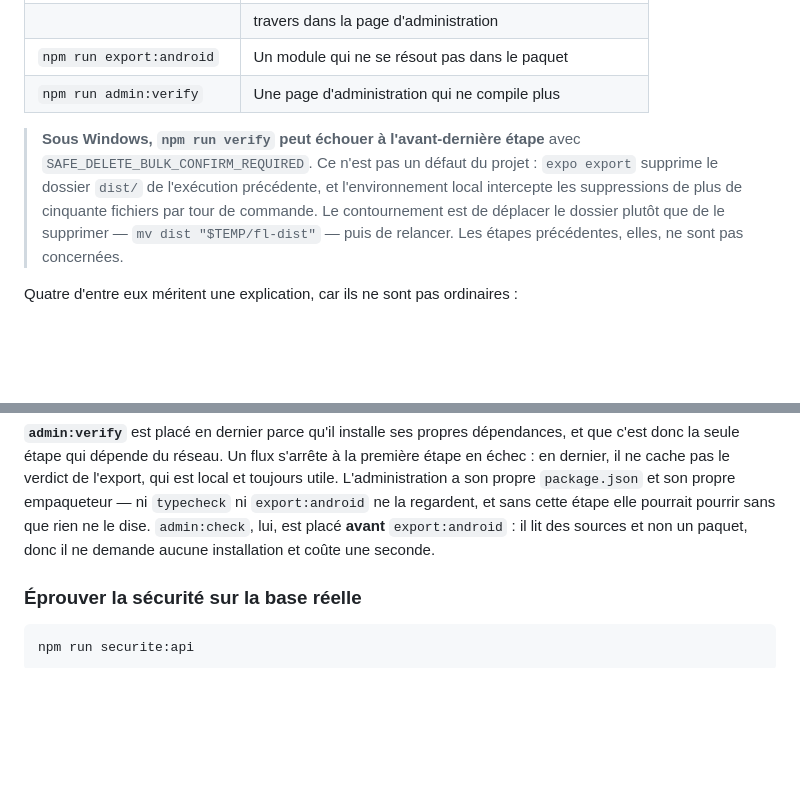
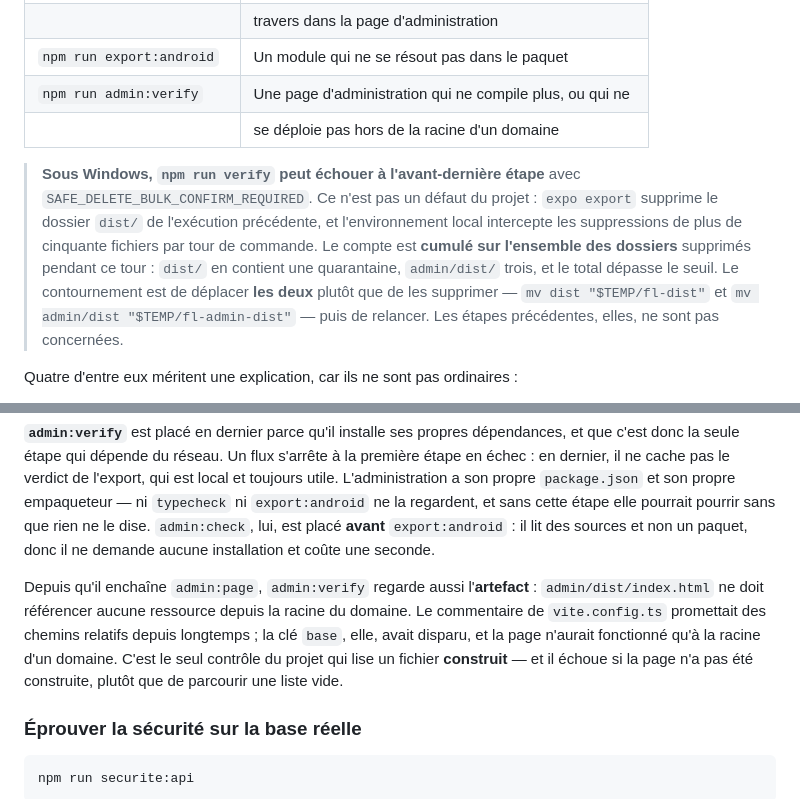
Before and after one commit to Msoumaya2019/parents-simple, a Markdown page: README.md, 2 parts joined by grey strips. GitHub-like rendering; blank space fills up the shorter version.

Commit message:
Documente le contrôle de la page construite, et ce qu'il tient
`docs/05-administration.md` promettait que `base: './'` rendait le dossier
déployable à la racine d'un domaine comme dans un sous-dossier. C'était **faux**
jusqu'à présent : la clé avait disparu de la configuration, et le commentaire
était resté. La promesse a désormais un contrôle — `npm run admin:page` — et la
section le dit, avec la raison d'être de ce contrôle.

`README.md` : le tableau des étapes décrit ce que `admin:verify` vérifie
maintenant, l'explication de son placement porte la distinction entre un contrôle
de sources et un contrôle d'artefact, et l'avertissement sur le garde de
suppression sous Windows dit que le compte est **cumulé sur l'ensemble des
dossiers** — `dist/` en contient une quarantaine, `admin/dist/` trois, et le total
dépasse le seuil. C'est la panne rencontrée deux fois, et le contournement n'était
écrit que pour un seul des deux dossiers.

```diff
--- a/README.md
+++ b/README.md
@@ -218,15 +218,19 @@ Enchaîne, dans cet ordre :
 | `npm run admin:check`     | Une colonne, une borne ou une énumération nommée de      |
 |                           | travers dans la page d'administration                    |
 | `npm run export:android`  | Un module qui ne se résout pas dans le paquet            |
-| `npm run admin:verify`    | Une page d'administration qui ne compile plus            |
+| `npm run admin:verify`    | Une page d'administration qui ne compile plus, ou qui ne |
+|                           | se déploie pas hors de la racine d'un domaine            |
 
 > **Sous Windows, `npm run verify` peut échouer à l'avant-dernière étape** avec
 > `SAFE_DELETE_BULK_CONFIRM_REQUIRED`. Ce n'est pas un défaut du projet :
 > `expo export` supprime le dossier `dist/` de l'exécution précédente, et
 > l'environnement local intercepte les suppressions de plus de cinquante
-> fichiers par tour de commande. Le contournement est de déplacer le dossier
-> plutôt que de le supprimer — `mv dist "$TEMP/fl-dist"` — puis de relancer.
-> Les étapes précédentes, elles, ne sont pas concernées.
+> fichiers par tour de commande. Le compte est **cumulé sur l'ensemble des
+> dossiers** supprimés pendant ce tour : `dist/` en contient une quarantaine,
+> `admin/dist/` trois, et le total dépasse le seuil. Le contournement est de
+> déplacer **les deux** plutôt que de les supprimer — `mv dist "$TEMP/fl-dist"`
+> et `mv admin/dist "$TEMP/fl-admin-dist"` — puis de relancer. Les étapes
+> précédentes, elles, ne sont pas concernées.
 
 Quatre d'entre eux méritent une explication, car ils ne sont pas ordinaires :
 
@@ -290,6 +294,14 @@ de l'export, qui est local et toujours utile. L'administration a son propre
 la regardent, et sans cette étape elle pourrait pourrir sans que rien ne le dise.
 `admin:check`, lui, est placé **avant** `export:android` : il lit des sources et
 non un paquet, donc il ne demande aucune installation et coûte une seconde.
+
+Depuis qu'il enchaîne `admin:page`, `admin:verify` regarde aussi l'**artefact** :
+`admin/dist/index.html` ne doit référencer aucune ressource depuis la racine du
+domaine. Le commentaire de `vite.config.ts` promettait des chemins relatifs depuis
+longtemps ; la clé `base`, elle, avait disparu, et la page n'aurait fonctionné
+qu'à la racine d'un domaine. C'est le seul contrôle du projet qui lise un fichier
+**construit** — et il échoue si la page n'a pas été construite, plutôt que de
+parcourir une liste vide.
 
 ### Éprouver la sécurité sur la base réelle
 
```
Also changed, not shown: docs/05-administration.md (+18 -0 lines).
